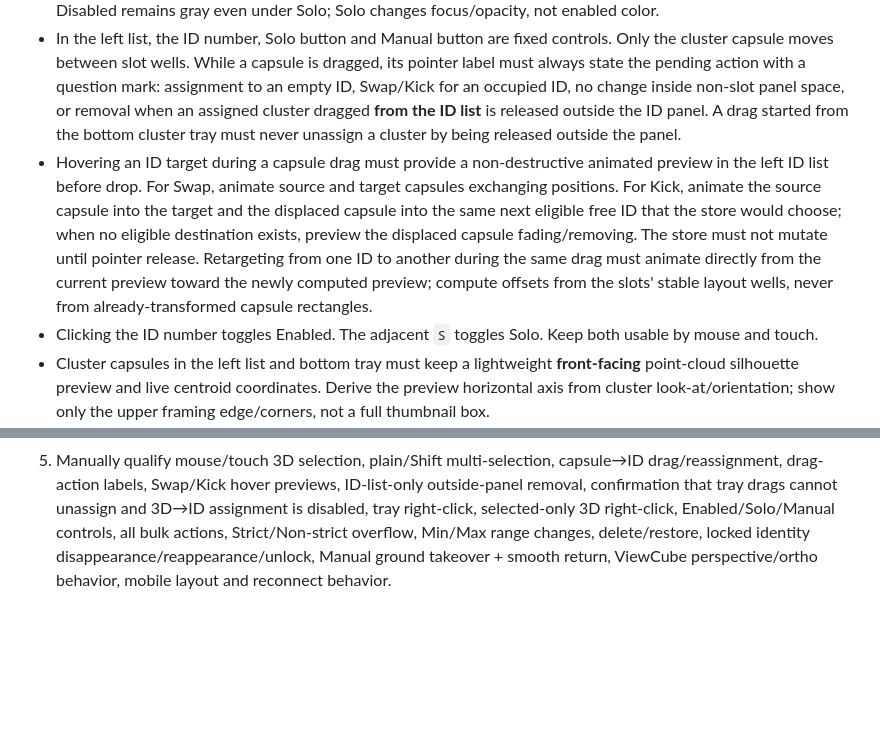
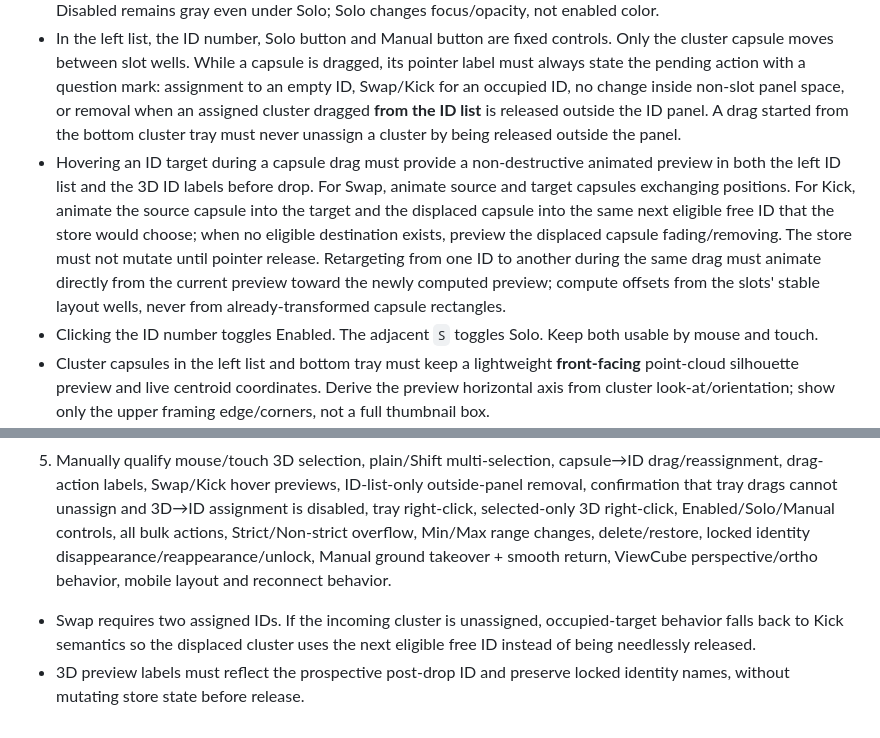
Before and after one commit to theoriz-lab/trackingID-managementUX-prototype, a Markdown page: AGENTS.md, 2 parts joined by grey strips. GitHub-like rendering; blank space fills up the shorter version.

Commit message:
Document 3D drop preview and contextual Swap behavior

```diff
--- a/AGENTS.md
+++ b/AGENTS.md
@@ -45,7 +45,7 @@ Additional behavior:
 - **ID color is identity-of-output:** all assigned cluster visuals must derive their color from `src/id-colors.js`. Never derive operator colors from cluster UUID/source ID. Unassigned clusters are always neutral gray.
 - Enabled/Disabled, Solo, Manual and selection visual state must agree between the ID panel, cluster tray and 3D. Disabled remains gray even under Solo; Solo changes focus/opacity, not enabled color.
 - In the left list, the ID number, Solo button and Manual button are fixed controls. Only the cluster capsule moves between slot wells. While a capsule is dragged, its pointer label must always state the pending action with a question mark: assignment to an empty ID, Swap/Kick for an occupied ID, no change inside non-slot panel space, or removal when an assigned cluster dragged **from the ID list** is released outside the ID panel. A drag started from the bottom cluster tray must never unassign a cluster by being released outside the panel.
-- Hovering an ID target during a capsule drag must provide a non-destructive animated preview in the left ID list before drop. For Swap, animate source and target capsules exchanging positions. For Kick, animate the source capsule into the target and the displaced capsule into the same next eligible free ID that the store would choose; when no eligible destination exists, preview the displaced capsule fading/removing. The store must not mutate until pointer release. Retargeting from one ID to another during the same drag must animate directly from the current preview toward the newly computed preview; compute offsets from the slots' stable layout wells, never from already-transformed capsule rectangles.
+- Hovering an ID target during a capsule drag must provide a non-destructive animated preview in both the left ID list and the 3D ID labels before drop. For Swap, animate source and target capsules exchanging positions. For Kick, animate the source capsule into the target and the displaced capsule into the same next eligible free ID that the store would choose; when no eligible destination exists, preview the displaced capsule fading/removing. The store must not mutate until pointer release. Retargeting from one ID to another during the same drag must animate directly from the current preview toward the newly computed preview; compute offsets from the slots' stable layout wells, never from already-transformed capsule rectangles.
 - Clicking the ID number toggles Enabled. The adjacent `S` toggles Solo. Keep both usable by mouse and touch.
 - Cluster capsules in the left list and bottom tray must keep a lightweight **front-facing** point-cloud silhouette preview and live centroid coordinates. Derive the preview horizontal axis from cluster look-at/orientation; show only the upper framing edge/corners, not a full thumbnail box.
 - Operator-facing cluster names are stable alphabetical labels (A, B, C…) for the lifetime of the tracked cluster; do not expose source cluster numbers as the primary name.
@@ -72,3 +72,7 @@ Before considering a change ready:
 3. Build/test the pinned SDK when SDK-facing behavior changes.
 4. Assemble the Pages artifact and verify it contains no runtime CDN dependency.
 5. Manually qualify mouse/touch 3D selection, plain/Shift multi-selection, capsule→ID drag/reassignment, drag-action labels, Swap/Kick hover previews, ID-list-only outside-panel removal, confirmation that tray drags cannot unassign and 3D→ID assignment is disabled, tray right-click, selected-only 3D right-click, Enabled/Solo/Manual controls, all bulk actions, Strict/Non-strict overflow, Min/Max range changes, delete/restore, locked identity disappearance/reappearance/unlock, Manual ground takeover + smooth return, ViewCube perspective/ortho behavior, mobile layout and reconnect behavior.
+
+
+- Swap requires two assigned IDs. If the incoming cluster is unassigned, occupied-target behavior falls back to Kick semantics so the displaced cluster uses the next eligible free ID instead of being needlessly released.
+- 3D preview labels must reflect the prospective post-drop ID and preserve locked identity names, without mutating store state before release.
```
